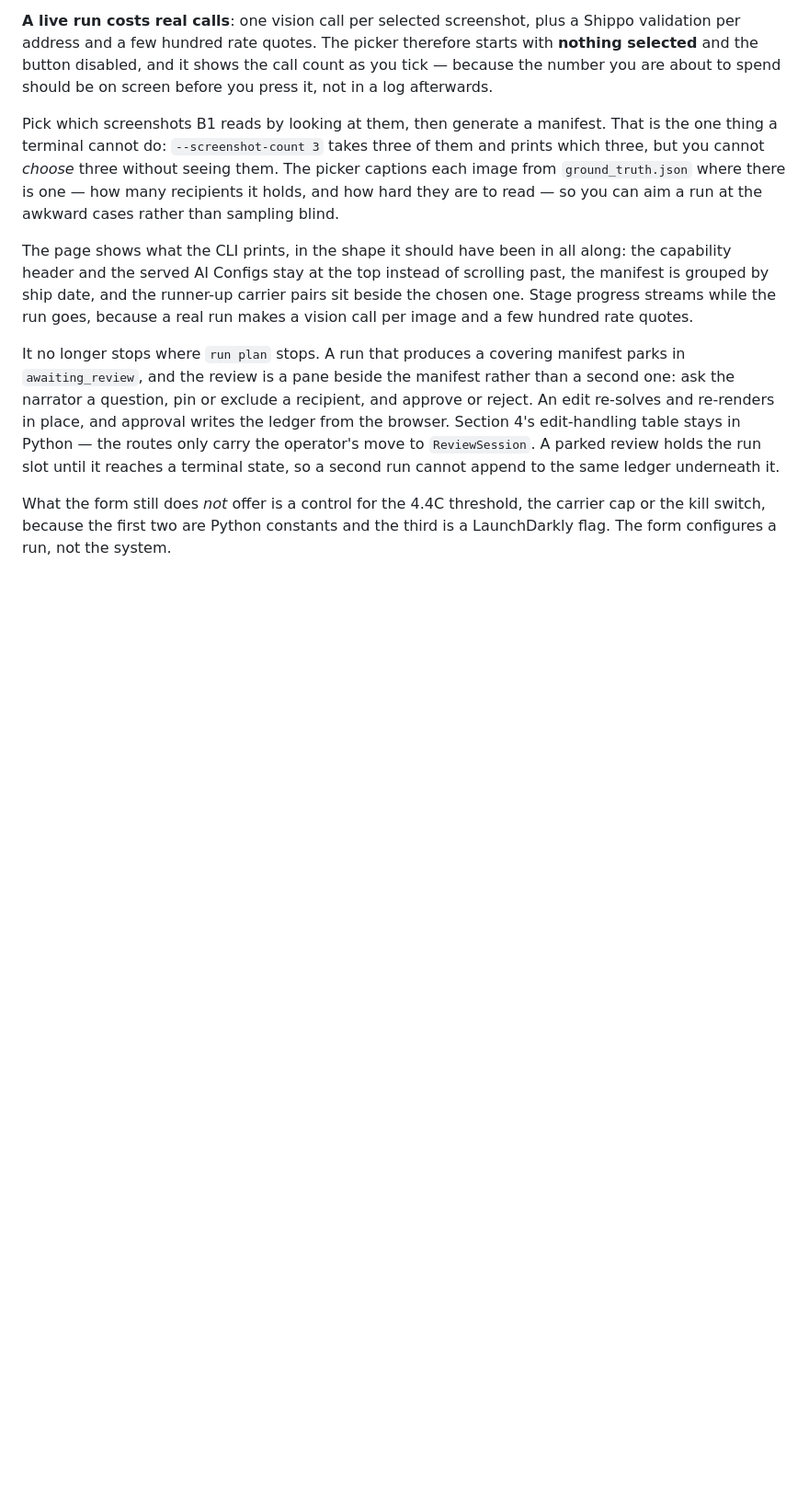
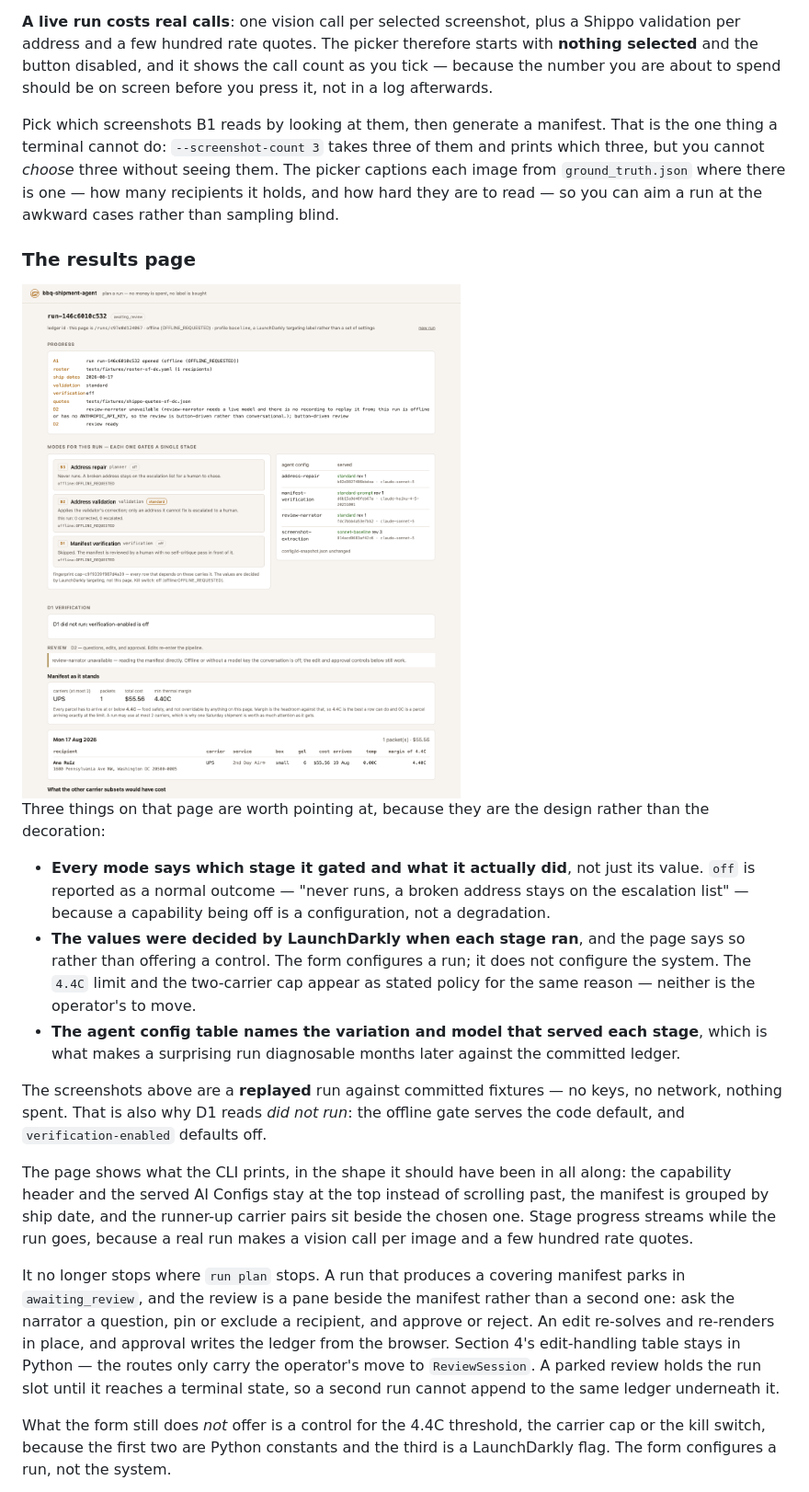
Before and after one commit to jeremy-m-mcgee/bbq-shipment-agent, a Markdown page: README.md, the part around one of its changes. Shown at 92% size. Drawn GitHub-style; pictures changed too: docs/img/ui-results.png (added); blank space fills up the shorter version.

Commit message:
Show the UI in the README
The README referenced no images at all, so the web app -- the most
immediately legible thing in the repo -- was invisible to anyone who had
not installed and run it.

Two screenshots, each as a <picture> with a dark variant, because the app
themes itself and a light screenshot on a dark GitHub theme reads as a
bright rectangle. The setup page goes near the top: picking which
screenshots B1 reads is the one thing a terminal cannot do, and design 10
says that is the whole reason the UI exists. The results page goes in the
UI section, with a note on the three things there that are design rather
than decoration -- modes reporting what they gated, the values having
come from LaunchDarkly rather than from a control on the form, and the
agent config table naming the variation and model that served each stage.

Both are replayed runs against committed fixtures: no keys, no network,
nothing spent. Stated in the README, because the D1 panel reads "did not
run" and that is the offline default rather than a broken stage.

Captured from a server pointed at a scratch ledger. The first attempt
showed a /private/tmp scratch path in the ledger field and an "a run is
already going" banner from a parked review, so it was recaptured against
a clean instance -- what a reader sees should be what they would get.

Closes #51

Co-Authored-By: Claude Opus 5 (1M context) <noreply@anthropic.com>

```diff
--- a/README.md
+++ b/README.md
@@ -162,6 +170,32 @@ of them and prints which three, but you cannot *choose* three without seeing
 them. The picker captions each image from `ground_truth.json` where there is
 one — how many recipients it holds, and how hard they are to read — so you can
 aim a run at the awkward cases rather than sampling blind.
+
+### The results page
+
+<picture>
+  <source media="(prefers-color-scheme: dark)" srcset="docs/img/ui-results-dark.png">
+  <img src="docs/img/ui-results.png" alt="A finished run: the stage-by-stage progress log, a panel per capability mode showing what each one did and which LaunchDarkly variation and model served it, the D1 verification result, and the manifest grouped by ship date with cost, gel pack count, predicted arrival temperature and thermal margin per row.">
+</picture>
+
+Three things on that page are worth pointing at, because they are the design
+rather than the decoration:
+
+- **Every mode says which stage it gated and what it actually did**, not just
+  its value. `off` is reported as a normal outcome — "never runs, a broken
+  address stays on the escalation list" — because a capability being off is a
+  configuration, not a degradation.
+- **The values were decided by LaunchDarkly when each stage ran**, and the page
+  says so rather than offering a control. The form configures a run; it does
+  not configure the system. The `4.4C` limit and the two-carrier cap appear as
+  stated policy for the same reason — neither is the operator's to move.
+- **The agent config table names the variation and model that served each
+  stage**, which is what makes a surprising run diagnosable months later
+  against the committed ledger.
+
+The screenshots above are a **replayed** run against committed fixtures — no
+keys, no network, nothing spent. That is also why D1 reads *did not run*: the
+offline gate serves the code default, and `verification-enabled` defaults off.
 
 The page shows what the CLI prints, in the shape it should have been in all
 along: the capability header and the served AI Configs stay at the top instead
```
Also changed, not shown: other parts of README.md (+8 -0 lines), docs/img/ui-results-dark.png (added), docs/img/ui-setup-dark.png (added), docs/img/ui-setup.png (added).
